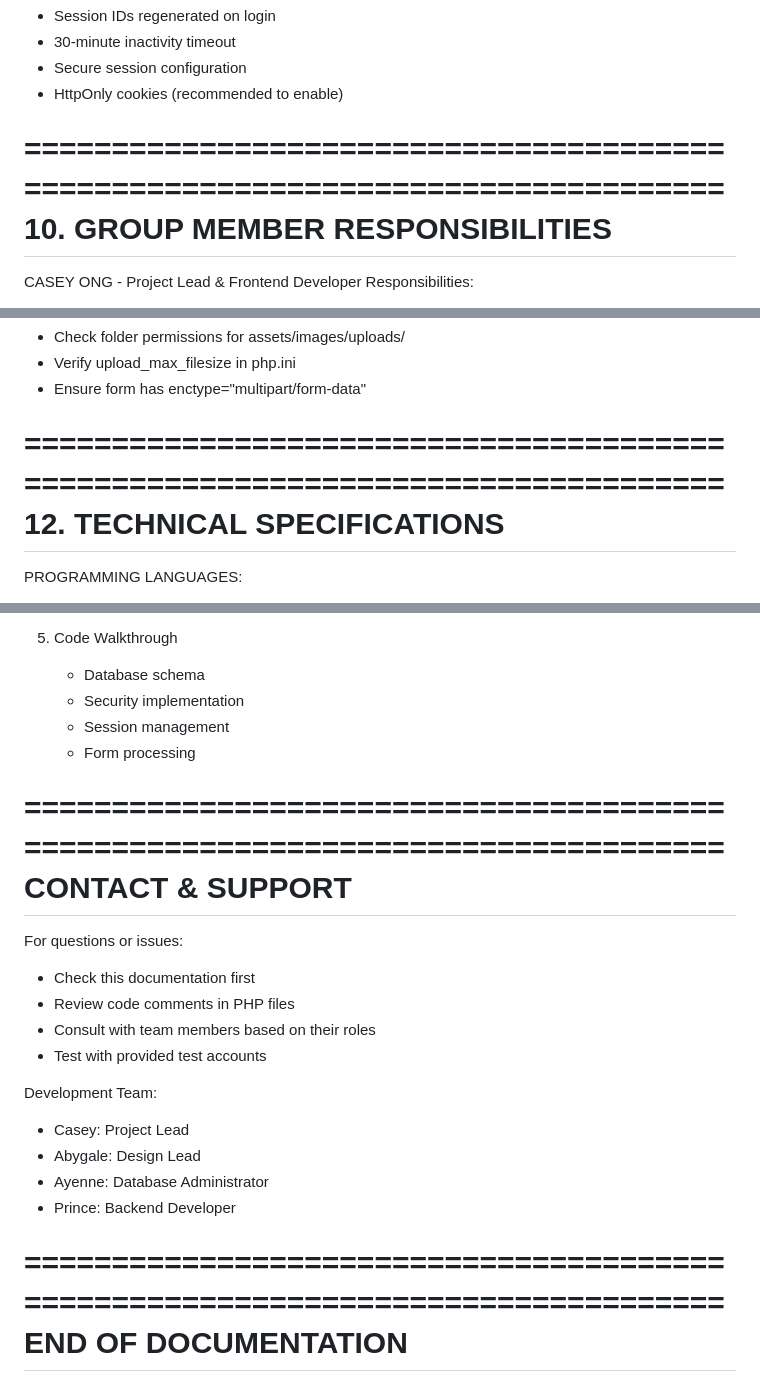
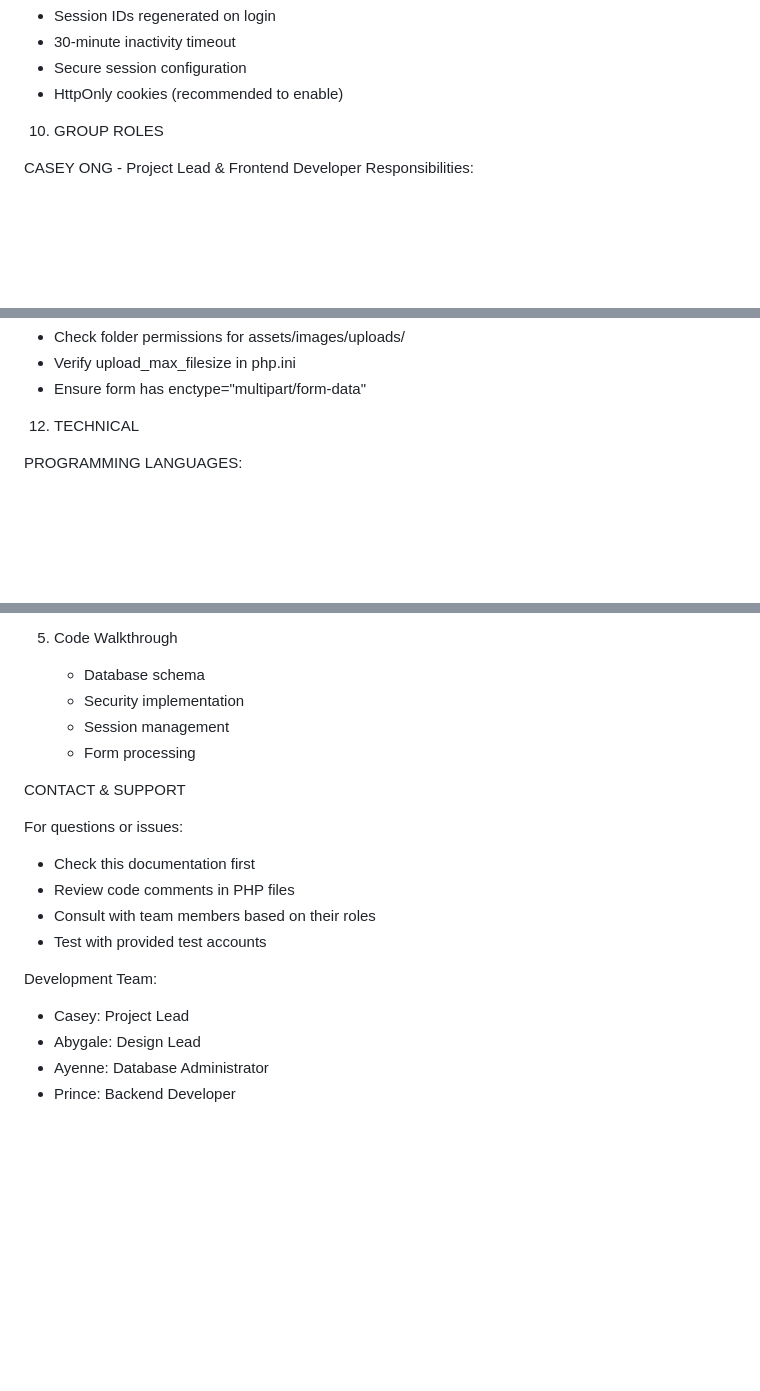
Before and after one commit to ckongz/Hey_Rosario-, a Markdown page: README.md, 3 parts joined by grey strips. Drawn GitHub-style; blank space fills up the shorter version.

```diff
--- a/README.md
+++ b/README.md
@@ -353,9 +334,7 @@ SESSION SECURITY:
 - Secure session configuration
 - HttpOnly cookies (recommended to enable)
 
-================================================================================
-10. GROUP MEMBER RESPONSIBILITIES
-================================================================================
+10. GROUP ROLES
 
 CASEY ONG - Project Lead & Frontend Developer
 Responsibilities:
@@ -464,9 +441,7 @@ Solution:
 - Verify upload_max_filesize in php.ini
 - Ensure form has enctype="multipart/form-data"
 
-================================================================================
-12. TECHNICAL SPECIFICATIONS
-================================================================================
+12. TECHNICAL
 
 PROGRAMMING LANGUAGES:
 - PHP 7.4+ (Backend)
@@ -577,9 +548,7 @@ RECOMMENDED DEMO FLOW:
    - Session management
    - Form processing
 
-================================================================================
 CONTACT & SUPPORT
-================================================================================
 
 For questions or issues:
 - Check this documentation first
@@ -592,7 +561,3 @@ Development Team:
 - Abygale: Design Lead
 - Ayenne: Database Administrator
 - Prince: Backend Developer
-
-================================================================================
-END OF DOCUMENTATION
-================================================================================
```
Also changed, not shown: other parts of README.md (+6 -31 lines).
